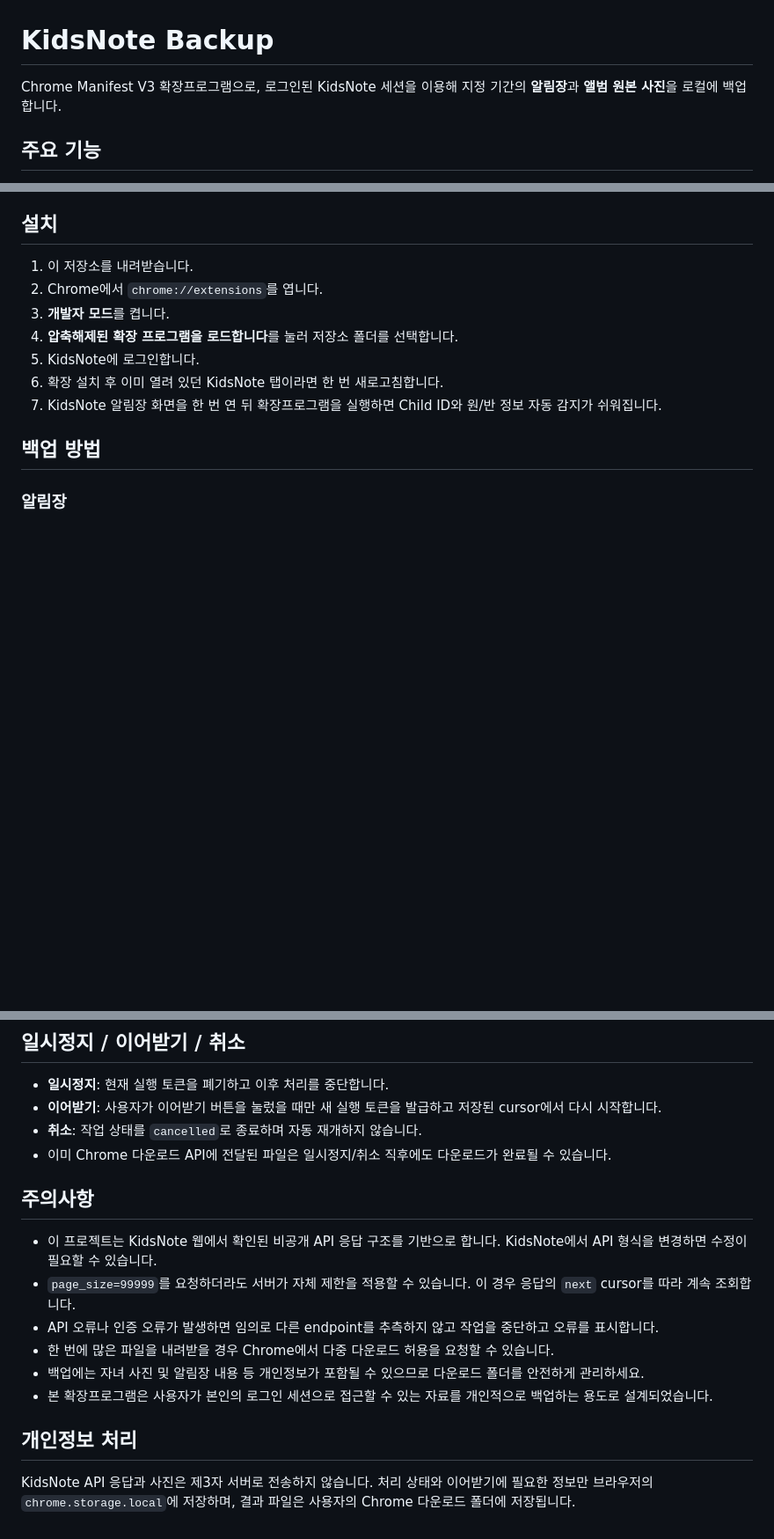
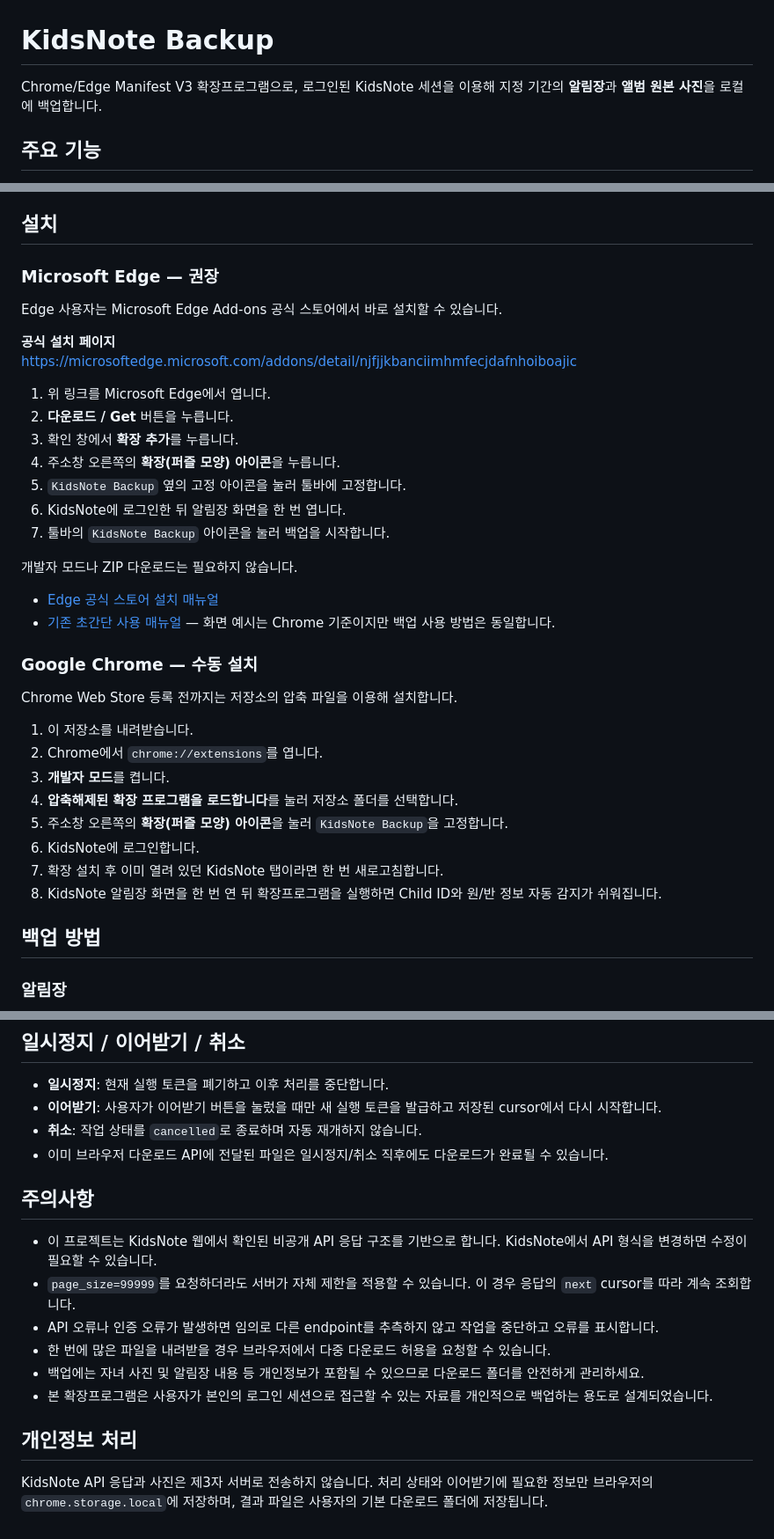
Before and after one commit to pjyy2k/kidsnote-backup, a Markdown page: README.md, 3 parts joined by grey strips. Shown at 88% size. Drawn GitHub-style; blank space fills up the shorter version.

Commit message:
docs: add official Edge Add-ons installation guide

```diff
--- a/README.md
+++ b/README.md
@@ -1,6 +1,6 @@
 # KidsNote Backup
 
-Chrome Manifest V3 확장프로그램으로, 로그인된 KidsNote 세션을 이용해 지정 기간의 **알림장**과 **앨범 원본 사진**을 로컬에 백업합니다.
+Chrome/Edge Manifest V3 확장프로그램으로, 로그인된 KidsNote 세션을 이용해 지정 기간의 **알림장**과 **앨범 원본 사진**을 로컬에 백업합니다.
 
 ## 주요 기능
 
@@ -22,13 +22,38 @@ Chrome Manifest V3 확장프로그램으로, 로그인된 KidsNote 세션을 이
 
 ## 설치
 
+### Microsoft Edge — 권장
+
+Edge 사용자는 Microsoft Edge Add-ons 공식 스토어에서 바로 설치할 수 있습니다.
+
+**공식 설치 페이지**
+https://microsoftedge.microsoft.com/addons/detail/njfjjkbanciimhmfecjdafnhoiboajic
+
+1. 위 링크를 Microsoft Edge에서 엽니다.
+2. **다운로드 / Get** 버튼을 누릅니다.
+3. 확인 창에서 **확장 추가**를 누릅니다.
+4. 주소창 오른쪽의 **확장(퍼즐 모양) 아이콘**을 누릅니다.
+5. `KidsNote Backup` 옆의 고정 아이콘을 눌러 툴바에 고정합니다.
+6. KidsNote에 로그인한 뒤 알림장 화면을 한 번 엽니다.
+7. 툴바의 `KidsNote Backup` 아이콘을 눌러 백업을 시작합니다.
+
+개발자 모드나 ZIP 다운로드는 필요하지 않습니다.
+
+- [Edge 공식 스토어 설치 매뉴얼](instruction/edge.html)
+- [기존 초간단 사용 매뉴얼](instruction/index.html) — 화면 예시는 Chrome 기준이지만 백업 사용 방법은 동일합니다.
+
+### Google Chrome — 수동 설치
+
+Chrome Web Store 등록 전까지는 저장소의 압축 파일을 이용해 설치합니다.
+
 1. 이 저장소를 내려받습니다.
 2. Chrome에서 `chrome://extensions`를 엽니다.
 3. **개발자 모드**를 켭니다.
 4. **압축해제된 확장 프로그램을 로드합니다**를 눌러 저장소 폴더를 선택합니다.
-5. KidsNote에 로그인합니다.
-6. 확장 설치 후 이미 열려 있던 KidsNote 탭이라면 한 번 새로고침합니다.
-7. KidsNote 알림장 화면을 한 번 연 뒤 확장프로그램을 실행하면 Child ID와 원/반 정보 자동 감지가 쉬워집니다.
+5. 주소창 오른쪽의 **확장(퍼즐 모양) 아이콘**을 눌러 `KidsNote Backup`을 고정합니다.
+6. KidsNote에 로그인합니다.
+7. 확장 설치 후 이미 열려 있던 KidsNote 탭이라면 한 번 새로고침합니다.
+8. KidsNote 알림장 화면을 한 번 연 뒤 확장프로그램을 실행하면 Child ID와 원/반 정보 자동 감지가 쉬워집니다.
 
 ## 백업 방법
 
@@ -154,17 +179,17 @@ KidsNote/ChildName/Album/Photos/2026-10-21-001.jpg
 - **일시정지**: 현재 실행 토큰을 폐기하고 이후 처리를 중단합니다.
 - **이어받기**: 사용자가 이어받기 버튼을 눌렀을 때만 새 실행 토큰을 발급하고 저장된 cursor에서 다시 시작합니다.
 - **취소**: 작업 상태를 `cancelled`로 종료하며 자동 재개하지 않습니다.
-- 이미 Chrome 다운로드 API에 전달된 파일은 일시정지/취소 직후에도 다운로드가 완료될 수 있습니다.
+- 이미 브라우저 다운로드 API에 전달된 파일은 일시정지/취소 직후에도 다운로드가 완료될 수 있습니다.
 
 ## 주의사항
 
 - 이 프로젝트는 KidsNote 웹에서 확인된 비공개 API 응답 구조를 기반으로 합니다. KidsNote에서 API 형식을 변경하면 수정이 필요할 수 있습니다.
 - `page_size=99999`를 요청하더라도 서버가 자체 제한을 적용할 수 있습니다. 이 경우 응답의 `next` cursor를 따라 계속 조회합니다.
 - API 오류나 인증 오류가 발생하면 임의로 다른 endpoint를 추측하지 않고 작업을 중단하고 오류를 표시합니다.
-- 한 번에 많은 파일을 내려받을 경우 Chrome에서 다중 다운로드 허용을 요청할 수 있습니다.
+- 한 번에 많은 파일을 내려받을 경우 브라우저에서 다중 다운로드 허용을 요청할 수 있습니다.
 - 백업에는 자녀 사진 및 알림장 내용 등 개인정보가 포함될 수 있으므로 다운로드 폴더를 안전하게 관리하세요.
 - 본 확장프로그램은 사용자가 본인의 로그인 세션으로 접근할 수 있는 자료를 개인적으로 백업하는 용도로 설계되었습니다.
 
 ## 개인정보 처리
 
-KidsNote API 응답과 사진은 제3자 서버로 전송하지 않습니다. 처리 상태와 이어받기에 필요한 정보만 브라우저의 `chrome.storage.local`에 저장하며, 결과 파일은 사용자의 Chrome 다운로드 폴더에 저장됩니다.
+KidsNote API 응답과 사진은 제3자 서버로 전송하지 않습니다. 처리 상태와 이어받기에 필요한 정보만 브라우저의 `chrome.storage.local`에 저장하며, 결과 파일은 사용자의 기본 다운로드 폴더에 저장됩니다.
```
